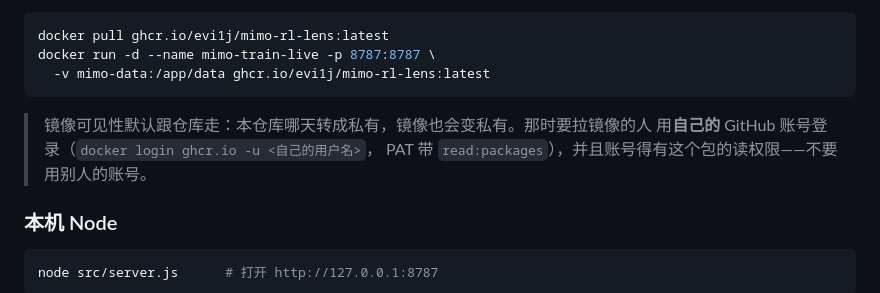
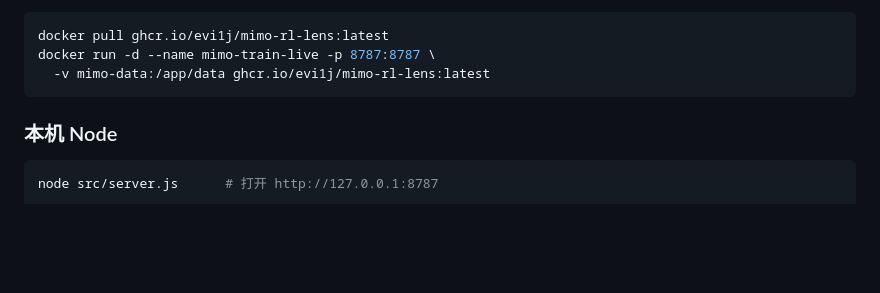
Before and after one commit to evi1j/mimo-rl-lens, a Markdown page: README.md, the part around the change. Drawn GitHub-style; blank space fills up the shorter version.

Commit message:
README 去掉 GHCR 镜像可见性的提醒（多余）

````diff
--- a/README.md
+++ b/README.md
@@ -40,10 +40,6 @@ docker pull ghcr.io/evi1j/mimo-rl-lens:latest
 docker run -d --name mimo-train-live -p 8787:8787 \
   -v mimo-data:/app/data ghcr.io/evi1j/mimo-rl-lens:latest
 ```
-
-> 镜像可见性默认跟仓库走：本仓库哪天转成私有，镜像也会变私有。那时要拉镜像的人
-> 用**自己的** GitHub 账号登录（`docker login ghcr.io -u <自己的用户名>`，
-> PAT 带 `read:packages`），并且账号得有这个包的读权限——不要用别人的账号。
 
 ### 本机 Node
 
````
